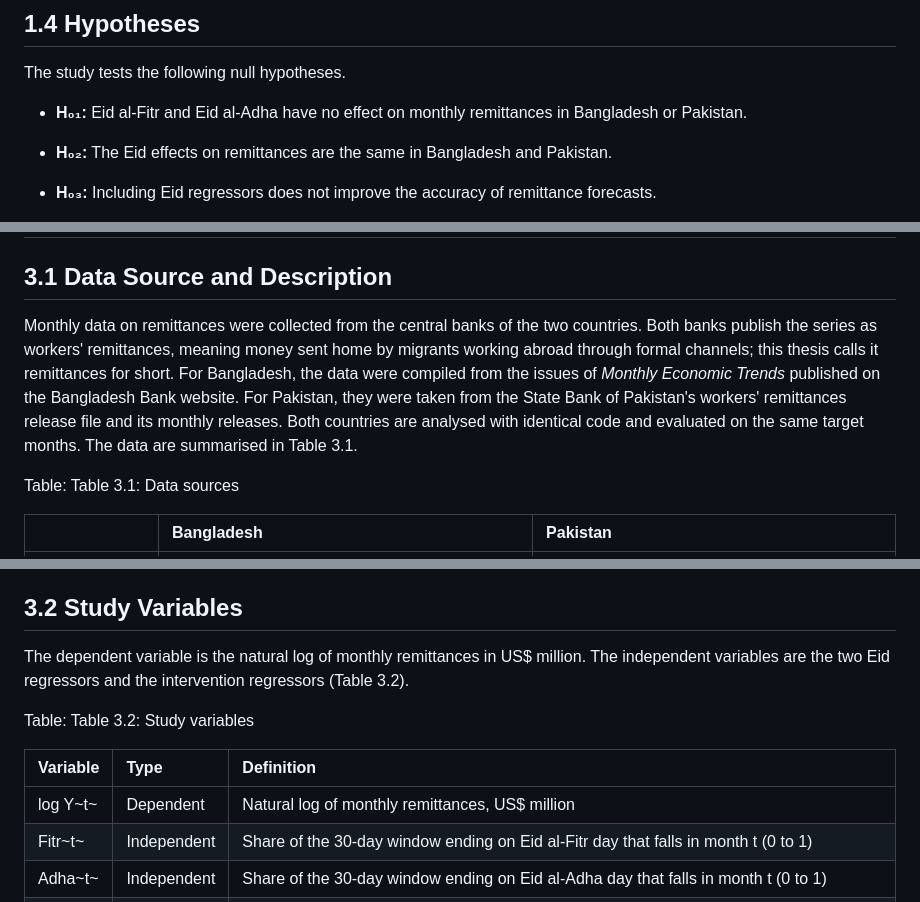
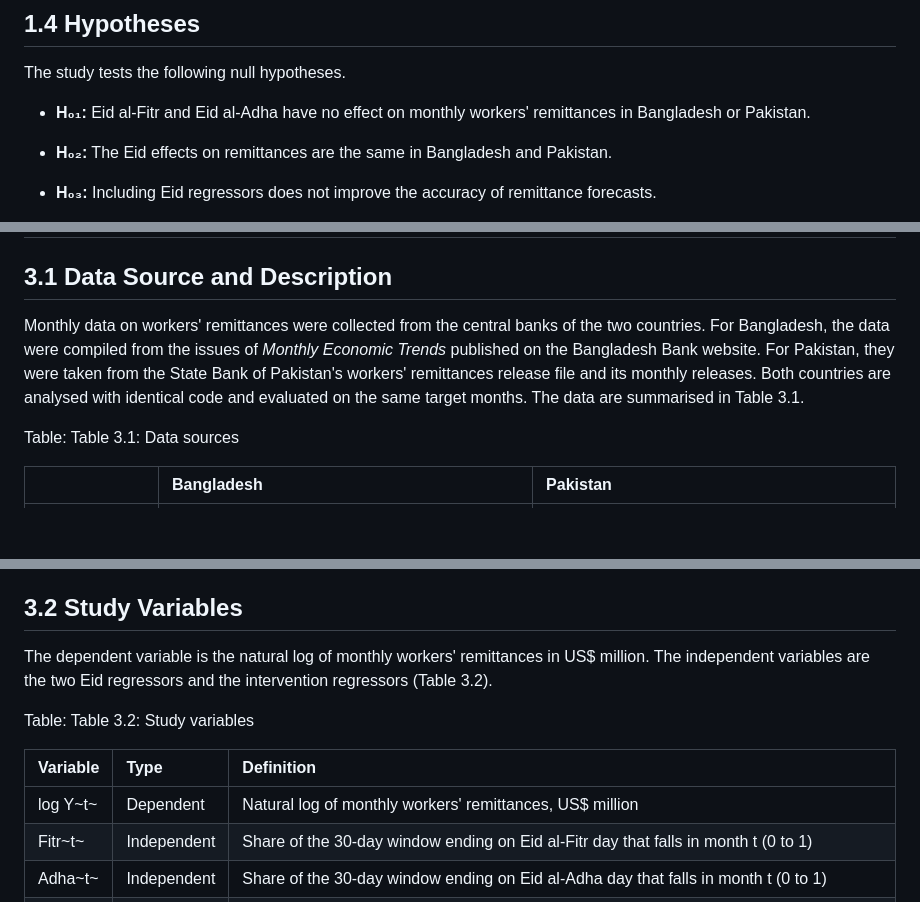
Before and after one commit to sharofsh/bd-pk-eid-remittances, a Markdown page: thesis/body.md, 3 parts joined by grey strips. Rendered like a GitHub page; blank space fills up the shorter version.

```diff
--- a/thesis/body.md
+++ b/thesis/body.md
@@ -46,7 +46,7 @@ The study will address the following research questions.
 
 The study tests the following null hypotheses.
 
-- **H₀₁:** Eid al-Fitr and Eid al-Adha have no effect on monthly remittances in Bangladesh or Pakistan.
+- **H₀₁:** Eid al-Fitr and Eid al-Adha have no effect on monthly workers' remittances in Bangladesh or Pakistan.
 
 - **H₀₂:** The Eid effects on remittances are the same in Bangladesh and Pakistan.
 
@@ -149,7 +149,7 @@ Studies of Islamic-calendar effects show that lunar holidays shift monthly econo
 
 ## 3.1 Data Source and Description
 
-Monthly data on remittances were collected from the central banks of the two countries. Both banks publish the series as workers' remittances, meaning money sent home by migrants working abroad through formal channels; this thesis calls it remittances for short. For Bangladesh, the data were compiled from the issues of *Monthly Economic Trends* published on the Bangladesh Bank website. For Pakistan, they were taken from the State Bank of Pakistan's workers' remittances release file and its monthly releases. Both countries are analysed with identical code and evaluated on the same target months. The data are summarised in Table 3.1.
+Monthly data on workers' remittances were collected from the central banks of the two countries. For Bangladesh, the data were compiled from the issues of *Monthly Economic Trends* published on the Bangladesh Bank website. For Pakistan, they were taken from the State Bank of Pakistan's workers' remittances release file and its monthly releases. Both countries are analysed with identical code and evaluated on the same target months. The data are summarised in Table 3.1.
 
 Table: Table 3.1: Data sources
 
@@ -166,13 +166,13 @@ Each country's full span is used, and levels are never compared across countries
 
 ## 3.2 Study Variables
 
-The dependent variable is the natural log of monthly remittances in US\$ million. The independent variables are the two Eid regressors and the intervention regressors (Table 3.2).
+The dependent variable is the natural log of monthly workers' remittances in US\$ million. The independent variables are the two Eid regressors and the intervention regressors (Table 3.2).
 
 Table: Table 3.2: Study variables
 
 | Variable | Type | Definition |
 |:---|:---|:---|
-| log Y~t~ | Dependent | Natural log of monthly remittances, US\$ million |
+| log Y~t~ | Dependent | Natural log of monthly workers' remittances, US\$ million |
 | Fitr~t~ | Independent | Share of the 30-day window ending on Eid al-Fitr day that falls in month t (0 to 1) |
 | Adha~t~ | Independent | Share of the 30-day window ending on Eid al-Adha day that falls in month t (0 to 1) |
 | Z~t~ | Control | Intervention regressors (additive outlier, level shift or temporary change) selected by the rule in Section 3.4.3 |
```
Also changed, not shown: other parts of thesis/body.md (+7 -7 lines), thesis/back.md (+1 -1 lines), thesis/front.md (+1 -1 lines), thesis/fig/fig_framework.png, 1 other file.
